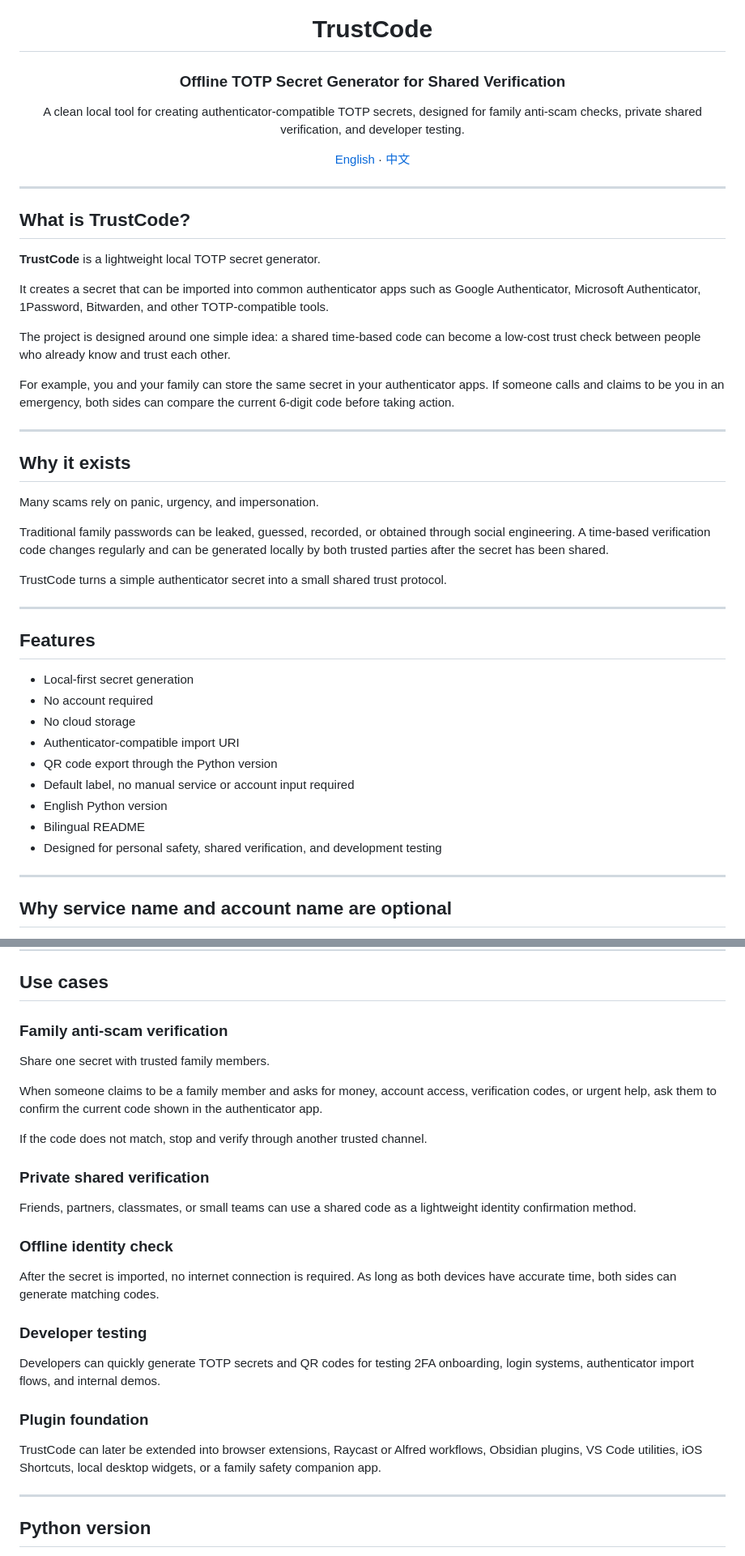
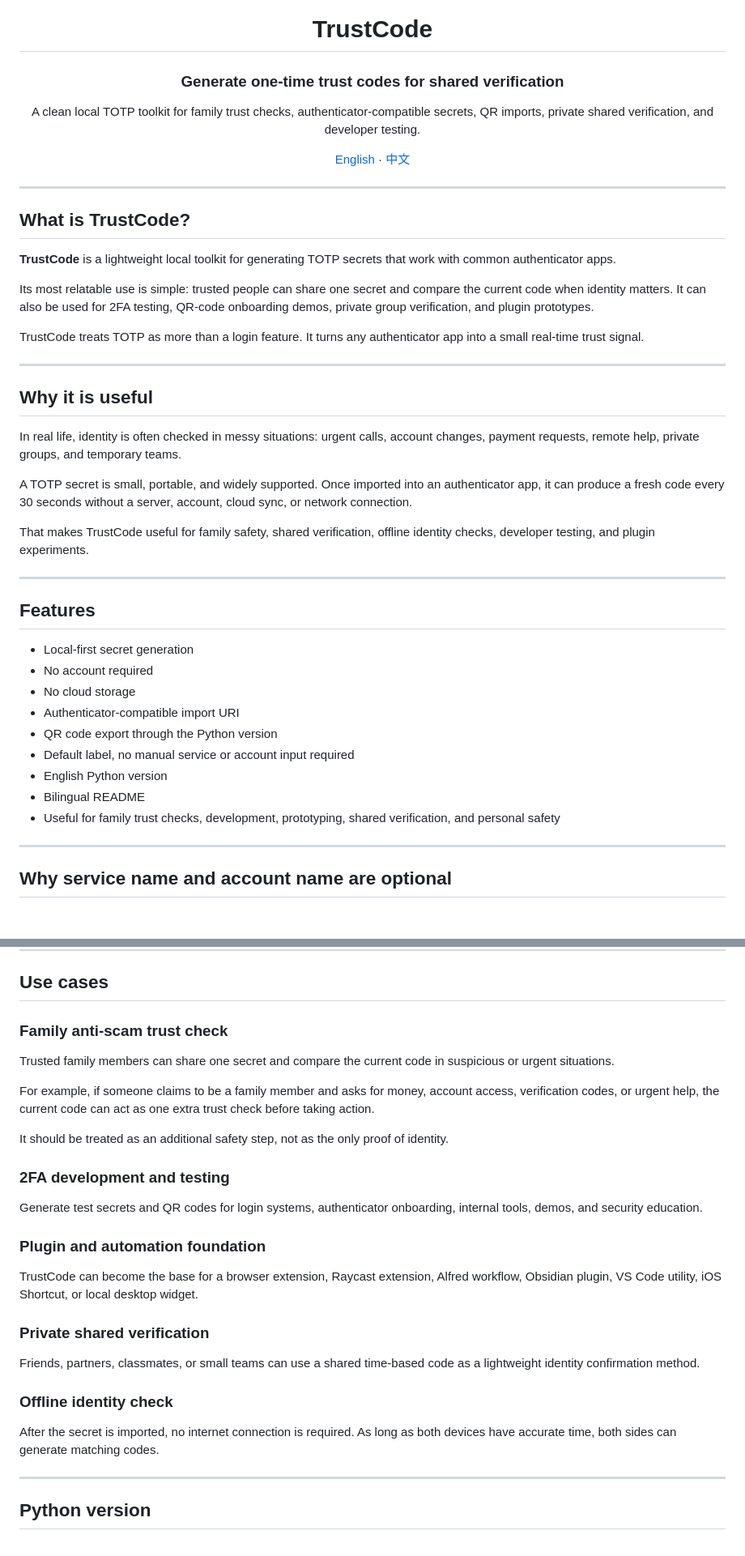
Before and after one commit to Dreaminmaster/TrustCode, a Markdown page: README.md, 2 parts joined by grey strips. Shown at 81% size. Drawn GitHub-style; blank space fills up the shorter version.

Commit message:
Rebalance README use cases

```diff
--- a/README.md
+++ b/README.md
@@ -2,9 +2,9 @@
 
 # TrustCode
 
-### Offline TOTP Secret Generator for Shared Verification
+### Generate one-time trust codes for shared verification
 
-A clean local tool for creating authenticator-compatible TOTP secrets, designed for family anti-scam checks, private shared verification, and developer testing.
+A clean local TOTP toolkit for family trust checks, authenticator-compatible secrets, QR imports, private shared verification, and developer testing.
 
 [English](#english) · [中文](#中文)
 
@@ -16,23 +16,21 @@ A clean local tool for creating authenticator-compatible TOTP secrets, designed
 
 ## What is TrustCode?
 
-**TrustCode** is a lightweight local TOTP secret generator.
+**TrustCode** is a lightweight local toolkit for generating TOTP secrets that work with common authenticator apps.
 
-It creates a secret that can be imported into common authenticator apps such as Google Authenticator, Microsoft Authenticator, 1Password, Bitwarden, and other TOTP-compatible tools.
+Its most relatable use is simple: trusted people can share one secret and compare the current code when identity matters. It can also be used for 2FA testing, QR-code onboarding demos, private group verification, and plugin prototypes.
 
-The project is designed around one simple idea: a shared time-based code can become a low-cost trust check between people who already know and trust each other.
-
-For example, you and your family can store the same secret in your authenticator apps. If someone calls and claims to be you in an emergency, both sides can compare the current 6-digit code before taking action.
+TrustCode treats TOTP as more than a login feature. It turns any authenticator app into a small real-time trust signal.
 
 ---
 
-## Why it exists
+## Why it is useful
 
-Many scams rely on panic, urgency, and impersonation.
+In real life, identity is often checked in messy situations: urgent calls, account changes, payment requests, remote help, private groups, and temporary teams.
 
-Traditional family passwords can be leaked, guessed, recorded, or obtained through social engineering. A time-based verification code changes regularly and can be generated locally by both trusted parties after the secret has been shared.
+A TOTP secret is small, portable, and widely supported. Once imported into an authenticator app, it can produce a fresh code every 30 seconds without a server, account, cloud sync, or network connection.
 
-TrustCode turns a simple authenticator secret into a small shared trust protocol.
+That makes TrustCode useful for family safety, shared verification, offline identity checks, developer testing, and plugin experiments.
 
 ---
 
@@ -46,7 +44,7 @@ TrustCode turns a simple authenticator secret into a small shared trust protocol
 - Default label, no manual service or account input required
 - English Python version
 - Bilingual README
-- Designed for personal safety, shared verification, and development testing
+- Useful for family trust checks, development, prototyping, shared verification, and personal safety
 
 ---
 
@@ -68,29 +66,29 @@ This keeps the flow simple: run the tool, save the secret or scan the QR code, a
 
 ## Use cases
 
-### Family anti-scam verification
+### Family anti-scam trust check
 
-Share one secret with trusted family members.
+Trusted family members can share one secret and compare the current code in suspicious or urgent situations.
 
-When someone claims to be a family member and asks for money, account access, verification codes, or urgent help, ask them to confirm the current code shown in the authenticator app.
+For example, if someone claims to be a family member and asks for money, account access, verification codes, or urgent help, the current code can act as one extra trust check before taking action.
 
-If the code does not match, stop and verify through another trusted channel.
+It should be treated as an additional safety step, not as the only proof of identity.
+
+### 2FA development and testing
+
+Generate test secrets and QR codes for login systems, authenticator onboarding, internal tools, demos, and security education.
+
+### Plugin and automation foundation
+
+TrustCode can become the base for a browser extension, Raycast extension, Alfred workflow, Obsidian plugin, VS Code utility, iOS Shortcut, or local desktop widget.
 
 ### Private shared verification
 
-Friends, partners, classmates, or small teams can use a shared code as a lightweight identity confirmation method.
+Friends, partners, classmates, or small teams can use a shared time-based code as a lightweight identity confirmation method.
 
 ### Offline identity check
 
 After the secret is imported, no internet connection is required. As long as both devices have accurate time, both sides can generate matching codes.
-
-### Developer testing
-
-Developers can quickly generate TOTP secrets and QR codes for testing 2FA onboarding, login systems, authenticator import flows, and internal demos.
-
-### Plugin foundation
-
-TrustCode can later be extended into browser extensions, Raycast or Alfred workflows, Obsidian plugins, VS Code utilities, iOS Shortcuts, local desktop widgets, or a family safety companion app.
 
 ---
 
```
Also changed, not shown: other parts of README.md (+24 -28 lines).
